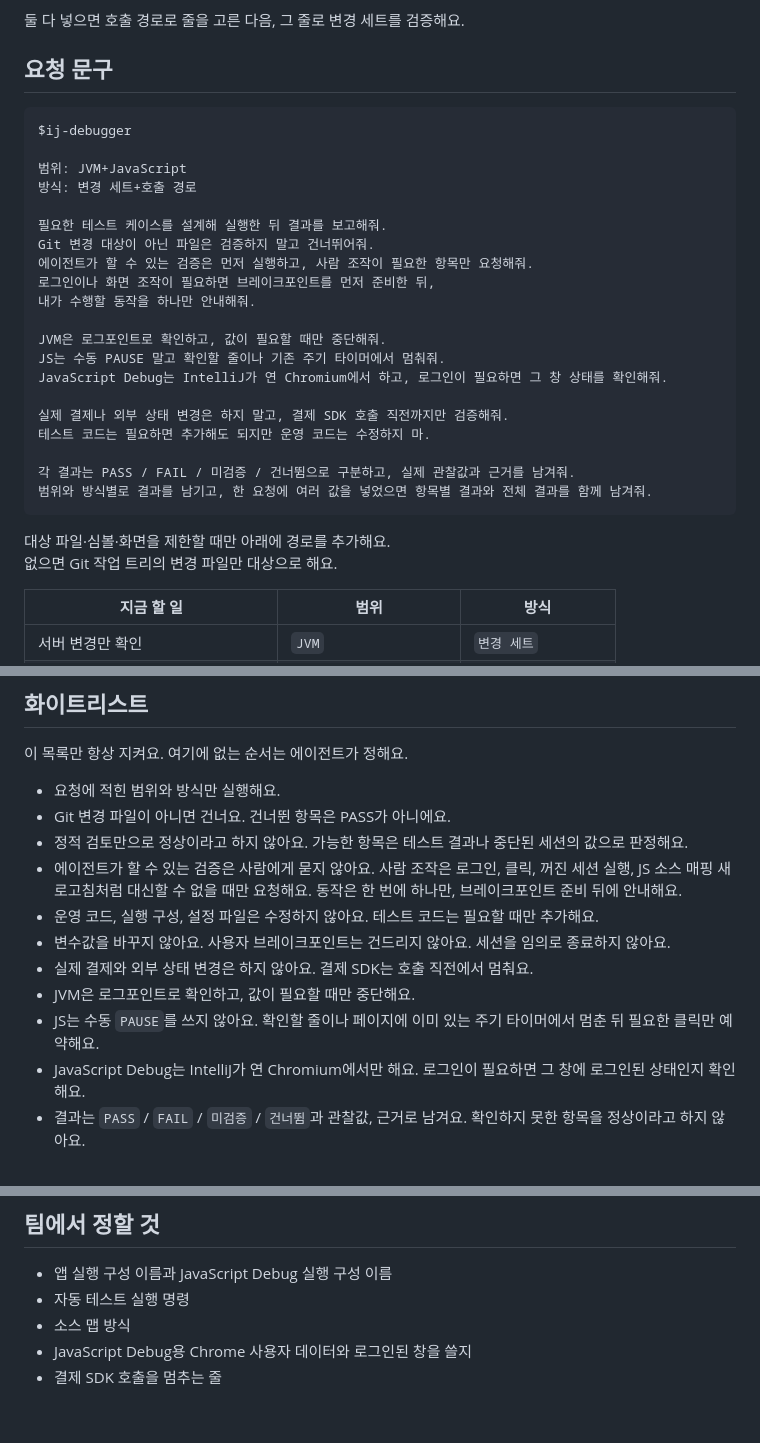
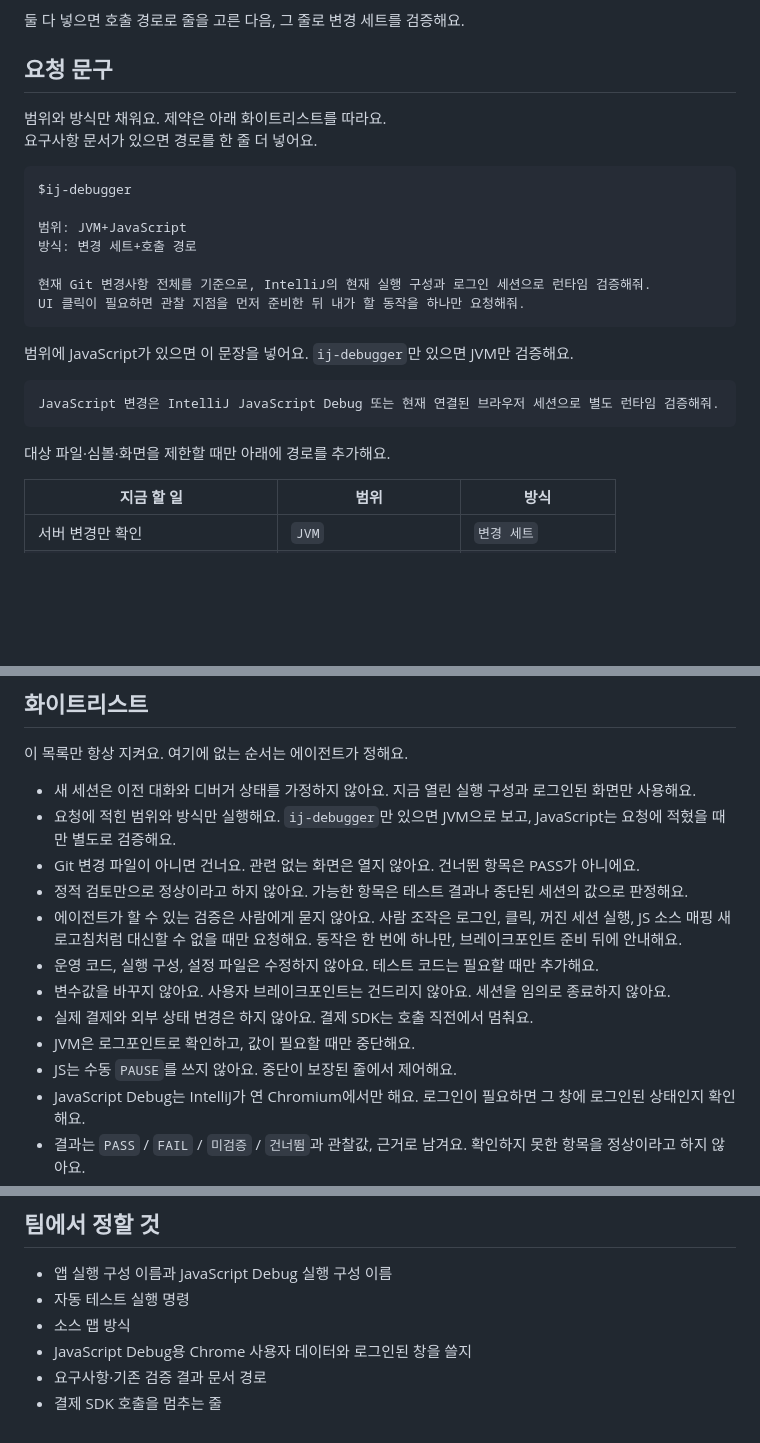
Before and after one commit to codestreamkr/docs, a Markdown page: IntelliJ/README.md, 3 parts joined by grey strips. GitHub-like rendering; blank space fills up the shorter version.

Commit message:
docs: IntelliJ 검증 요청을 입력만 남기고 제약은 화이트리스트로 모은다

````diff
--- a/IntelliJ/README.md
+++ b/IntelliJ/README.md
@@ -31,31 +31,26 @@ Codex는 IntelliJ MCP와 `ij-debugger`를 호출하는 클라이언트예요.
 
 ## 요청 문구
 
+범위와 방식만 채워요. 제약은 아래 화이트리스트를 따라요.
+요구사항 문서가 있으면 경로를 한 줄 더 넣어요.
+
 ```text
 $ij-debugger
 
 범위: JVM+JavaScript
 방식: 변경 세트+호출 경로
 
-필요한 테스트 케이스를 설계해 실행한 뒤 결과를 보고해줘.
-Git 변경 대상이 아닌 파일은 검증하지 말고 건너뛰어줘.
-에이전트가 할 수 있는 검증은 먼저 실행하고, 사람 조작이 필요한 항목만 요청해줘.
-로그인이나 화면 조작이 필요하면 브레이크포인트를 먼저 준비한 뒤,
-내가 수행할 동작을 하나만 안내해줘.
+현재 Git 변경사항 전체를 기준으로, IntelliJ의 현재 실행 구성과 로그인 세션으로 런타임 검증해줘.
+UI 클릭이 필요하면 관찰 지점을 먼저 준비한 뒤 내가 할 동작을 하나만 요청해줘.
+```
 
-JVM은 로그포인트로 확인하고, 값이 필요할 때만 중단해줘.
-JS는 수동 PAUSE 말고 확인할 줄이나 기존 주기 타이머에서 멈춰줘.
-JavaScript Debug는 IntelliJ가 연 Chromium에서 하고, 로그인이 필요하면 그 창 상태를 확인해줘.
+범위에 JavaScript가 있으면 이 문장을 넣어요. `ij-debugger`만 있으면 JVM만 검증해요.
 
-실제 결제나 외부 상태 변경은 하지 말고, 결제 SDK 호출 직전까지만 검증해줘.
-테스트 코드는 필요하면 추가해도 되지만 운영 코드는 수정하지 마.
-
-각 결과는 PASS / FAIL / 미검증 / 건너뜀으로 구분하고, 실제 관찰값과 근거를 남겨줘.
-범위와 방식별로 결과를 남기고, 한 요청에 여러 값을 넣었으면 항목별 결과와 전체 결과를 함께 남겨줘.
+```text
+JavaScript 변경은 IntelliJ JavaScript Debug 또는 현재 연결된 브라우저 세션으로 별도 런타임 검증해줘.
 ```
 
 대상 파일·심볼·화면을 제한할 때만 아래에 경로를 추가해요.
-없으면 Git 작업 트리의 변경 파일만 대상으로 해요.
 
 | 지금 할 일 | 범위 | 방식 |
 | --- | --- | --- |
@@ -69,15 +64,16 @@ JavaScript Debug는 IntelliJ가 연 Chromium에서 하고, 로그인이 필요
 
 이 목록만 항상 지켜요. 여기에 없는 순서는 에이전트가 정해요.
 
-- 요청에 적힌 범위와 방식만 실행해요.
-- Git 변경 파일이 아니면 건너요. 건너뛴 항목은 PASS가 아니에요.
+- 새 세션은 이전 대화와 디버거 상태를 가정하지 않아요. 지금 열린 실행 구성과 로그인된 화면만 사용해요.
+- 요청에 적힌 범위와 방식만 실행해요. `ij-debugger`만 있으면 JVM으로 보고, JavaScript는 요청에 적혔을 때만 별도로 검증해요.
+- Git 변경 파일이 아니면 건너요. 관련 없는 화면은 열지 않아요. 건너뛴 항목은 PASS가 아니에요.
 - 정적 검토만으로 정상이라고 하지 않아요. 가능한 항목은 테스트 결과나 중단된 세션의 값으로 판정해요.
 - 에이전트가 할 수 있는 검증은 사람에게 묻지 않아요. 사람 조작은 로그인, 클릭, 꺼진 세션 실행, JS 소스 매핑 새로고침처럼 대신할 수 없을 때만 요청해요. 동작은 한 번에 하나만, 브레이크포인트 준비 뒤에 안내해요.
 - 운영 코드, 실행 구성, 설정 파일은 수정하지 않아요. 테스트 코드는 필요할 때만 추가해요.
 - 변수값을 바꾸지 않아요. 사용자 브레이크포인트는 건드리지 않아요. 세션을 임의로 종료하지 않아요.
 - 실제 결제와 외부 상태 변경은 하지 않아요. 결제 SDK는 호출 직전에서 멈춰요.
 - JVM은 로그포인트로 확인하고, 값이 필요할 때만 중단해요.
-- JS는 수동 `PAUSE`를 쓰지 않아요. 확인할 줄이나 페이지에 이미 있는 주기 타이머에서 멈춘 뒤 필요한 클릭만 예약해요.
+- JS는 수동 `PAUSE`를 쓰지 않아요. 중단이 보장된 줄에서 제어해요.
 - JavaScript Debug는 IntelliJ가 연 Chromium에서만 해요. 로그인이 필요하면 그 창에 로그인된 상태인지 확인해요.
 - 결과는 `PASS` / `FAIL` / `미검증` / `건너뜀`과 관찰값, 근거로 남겨요. 확인하지 못한 항목을 정상이라고 하지 않아요.
 - 이번 작업의 agent 브레이크포인트만 제거해요.
@@ -103,4 +99,5 @@ IntelliJ IDEA 2026.1.3 이상에서 MCP Server와 Debugger MCP Toolset을 켜고
 - 자동 테스트 실행 명령
 - 소스 맵 방식
 - JavaScript Debug용 Chrome 사용자 데이터와 로그인된 창을 쓸지
+- 요구사항·기존 검증 결과 문서 경로
 - 결제 SDK 호출을 멈추는 줄
````
